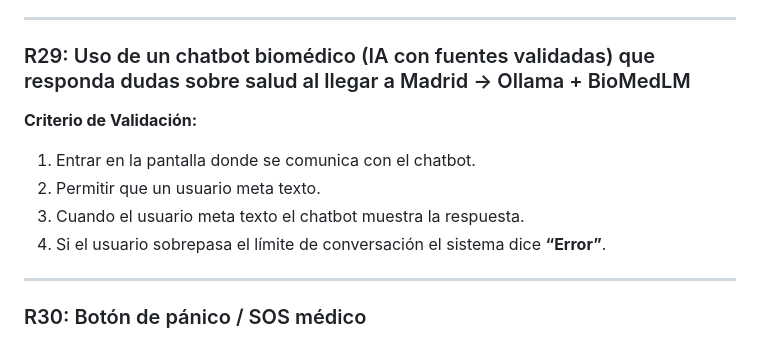
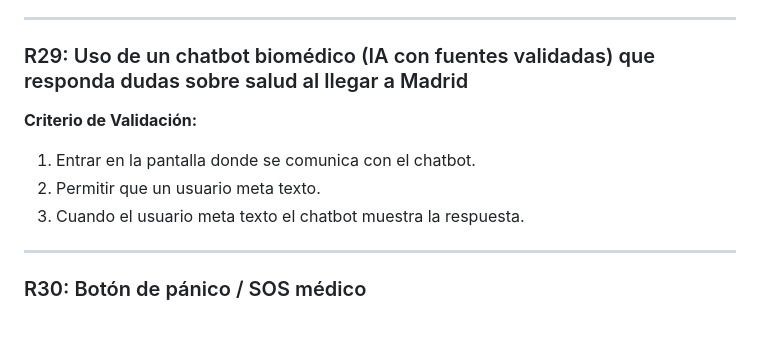
Before and after one commit to pilarbourg/uni-move, a Markdown page: README.md, the part around the change. GitHub-like rendering.

```diff
--- a/README.md
+++ b/README.md
@@ -338,12 +338,11 @@ UniMove simplifica la reubicación estudiantil conectando a los usuarios con:
 
 ---
 
-### R29: Uso de un chatbot biomédico (IA con fuentes validadas) que responda dudas sobre salud al llegar a Madrid → Ollama + BioMedLM
+### R29: Uso de un chatbot biomédico (IA con fuentes validadas) que responda dudas sobre salud al llegar a Madrid
 **Criterio de Validación:**
 1. Entrar en la pantalla donde se comunica con el chatbot.
 2. Permitir que un usuario meta texto.
 3. Cuando el usuario meta texto el chatbot muestra la respuesta.
-4. Si el usuario sobrepasa el límite de conversación el sistema dice **“Error”**.
 
 ---
 
```
